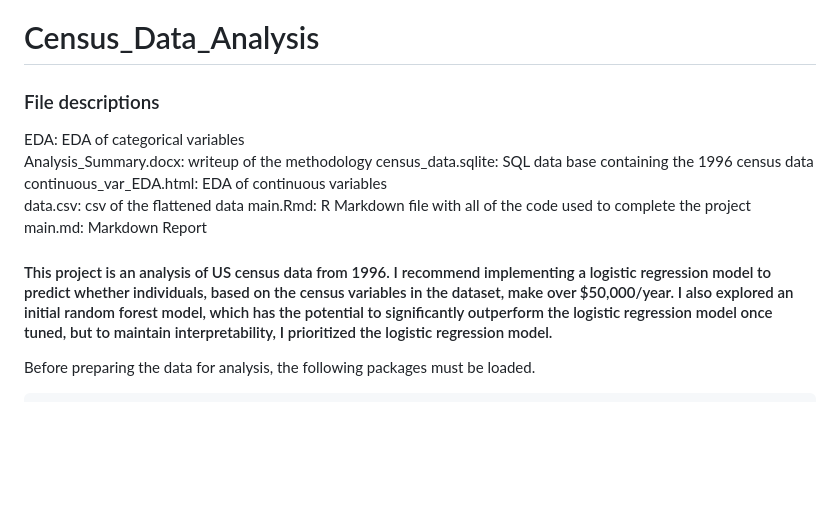
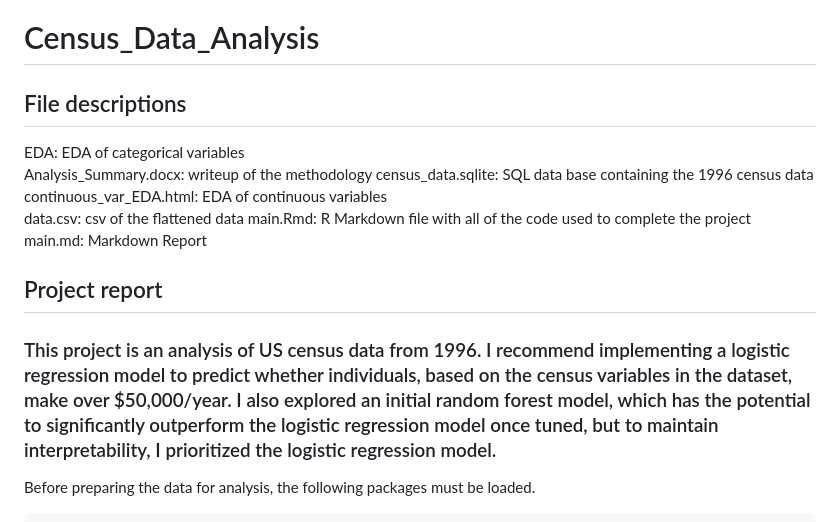
Before and after one commit to brown-science/Census_Data_Analysis, a Markdown page: README.md, the part around the change. GitHub-like rendering; blank space fills up the shorter version.

```diff
--- a/README.md
+++ b/README.md
@@ -1,6 +1,6 @@
 # Census_Data_Analysis
 
-### File descriptions
+## File descriptions
 EDA: EDA of categorical variables
 Analysis_Summary.docx: writeup of the methodology
 census_data.sqlite: SQL data base containing the 1996 census data
@@ -9,8 +9,9 @@ data.csv: csv of the flattened data
 main.Rmd:  R Markdown file with all of the code used to complete the project
 main.md: Markdown Report
 
+## Project report
 
-#### This project is an analysis of US census data from 1996. I recommend implementing a logistic regression model to predict whether individuals, based on the census variables in the dataset, make over $50,000/year. I also explored an initial random forest model, which has the potential to significantly outperform the logistic regression model once tuned, but to maintain interpretability, I prioritized the logistic regression model.
+### This project is an analysis of US census data from 1996. I recommend implementing a logistic regression model to predict whether individuals, based on the census variables in the dataset, make over $50,000/year. I also explored an initial random forest model, which has the potential to significantly outperform the logistic regression model once tuned, but to maintain interpretability, I prioritized the logistic regression model.
 
 Before preparing the data for analysis, the following packages must be
 loaded.
```
